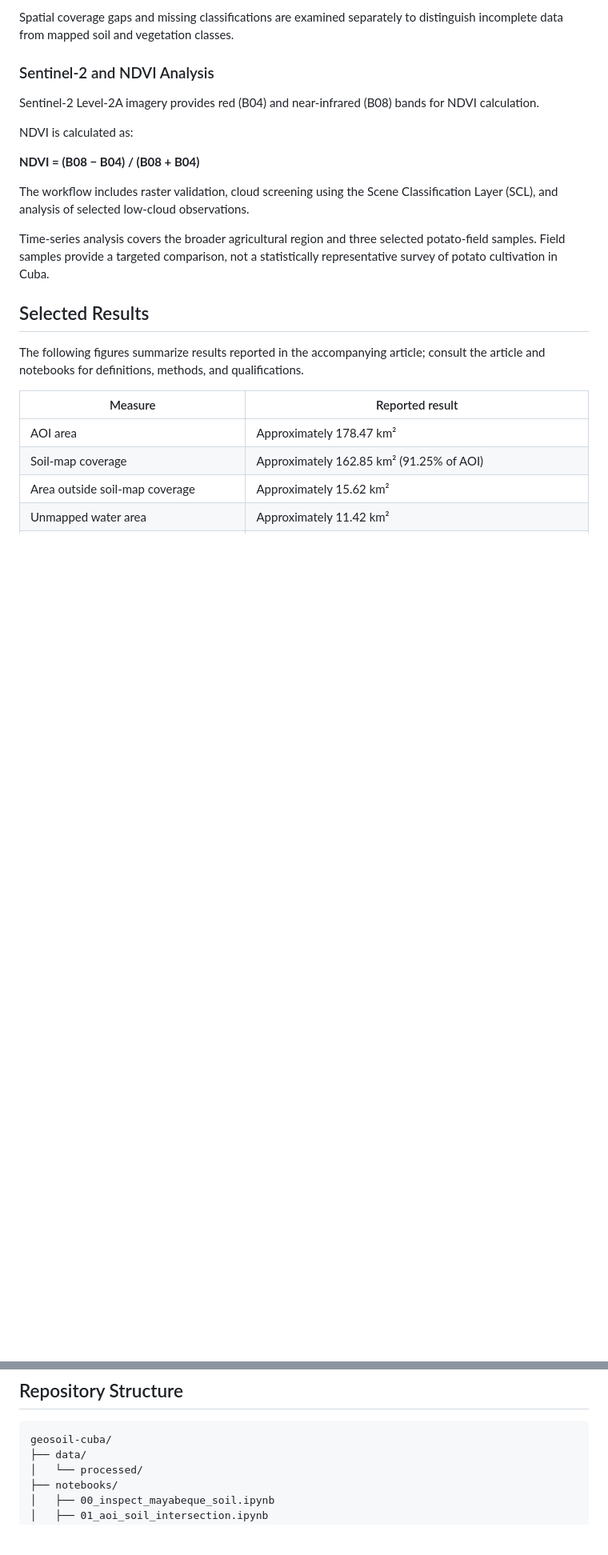
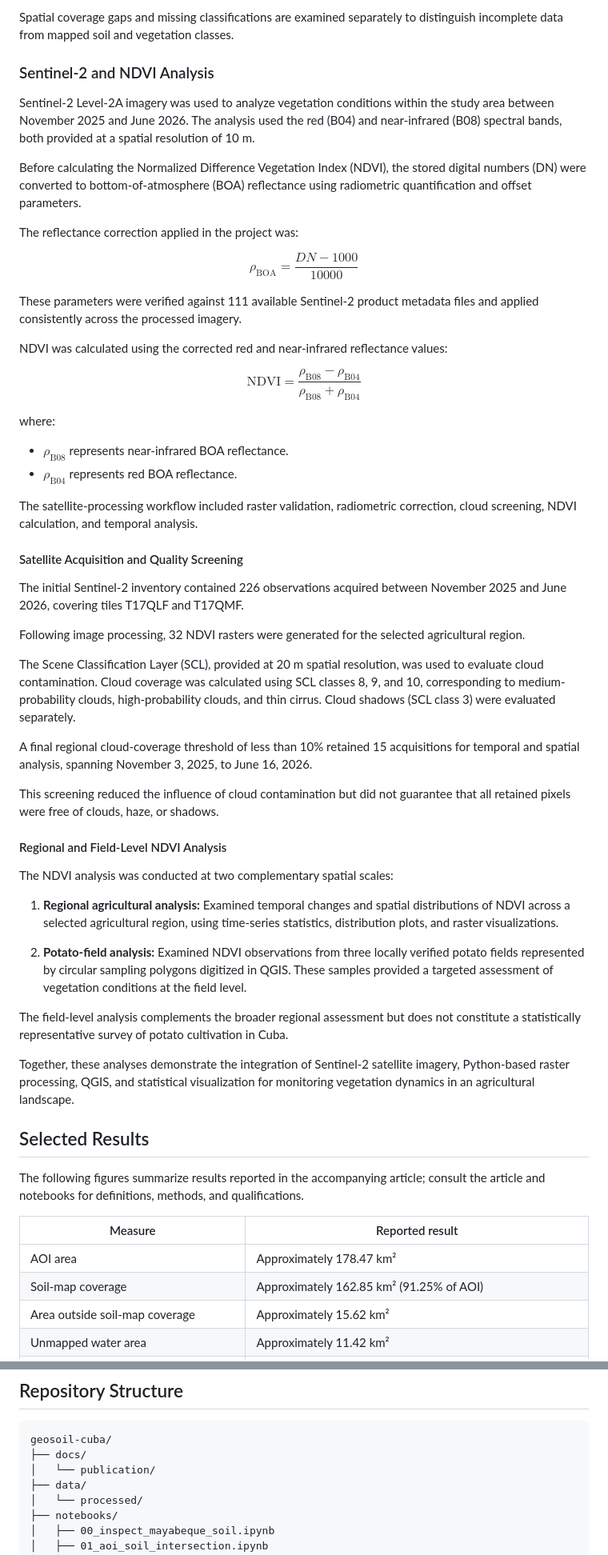
Before and after one commit to Ringdealer/geosoil-cuba, a Markdown page: README.md, 2 parts joined by grey strips. Shown at 80% size. GitHub-like rendering; blank space fills up the shorter version.

````diff
--- a/README.md
+++ b/README.md
@@ -65,20 +76,83 @@ to distinguish incomplete data from mapped soil and vegetation classes.
 
 ### Sentinel-2 and NDVI Analysis
 
-Sentinel-2 Level-2A imagery provides red (B04) and near-infrared (B08) bands
-for NDVI calculation.
+Sentinel-2 Level-2A imagery was used to analyze vegetation conditions within
+the study area between November 2025 and June 2026. The analysis used the
+red (B04) and near-infrared (B08) spectral bands, both provided at a spatial
+resolution of 10 m.
 
-NDVI is calculated as:
+Before calculating the Normalized Difference Vegetation Index (NDVI), the
+stored digital numbers (DN) were converted to bottom-of-atmosphere (BOA)
+reflectance using radiometric quantification and offset parameters.
 
-**NDVI = (B08 − B04) / (B08 + B04)**
+The reflectance correction applied in the project was:
 
-The workflow includes raster validation, cloud screening using the
-Scene Classification Layer (SCL), and analysis of selected low-cloud
-observations.
+$$
+\rho_{\mathrm{BOA}} =
+\frac{DN - 1000}{10000}
+$$
 
-Time-series analysis covers the broader agricultural region and three
-selected potato-field samples. Field samples provide a targeted comparison,
-not a statistically representative survey of potato cultivation in Cuba.
+These parameters were verified against 111 available Sentinel-2 product
+metadata files and applied consistently across the processed imagery.
+
+NDVI was calculated using the corrected red and near-infrared reflectance
+values:
+
+$$
+\mathrm{NDVI} =
+\frac{\rho_{\mathrm{B08}}-\rho_{\mathrm{B04}}}
+{\rho_{\mathrm{B08}}+\rho_{\mathrm{B04}}}
+$$
+
+where:
+
+- $\rho_{\mathrm{B08}}$ represents near-infrared BOA reflectance.
+- $\rho_{\mathrm{B04}}$ represents red BOA reflectance.
+
+The satellite-processing workflow included raster validation, radiometric
+correction, cloud screening, NDVI calculation, and temporal analysis.
+
+#### Satellite Acquisition and Quality Screening
+
+The initial Sentinel-2 inventory contained 226 observations acquired between
+November 2025 and June 2026, covering tiles T17QLF and T17QMF.
+
+Following image processing, 32 NDVI rasters were generated for the selected
+agricultural region.
+
+The Scene Classification Layer (SCL), provided at 20 m spatial resolution,
+was used to evaluate cloud contamination. Cloud coverage was calculated
+using SCL classes 8, 9, and 10, corresponding to medium-probability clouds,
+high-probability clouds, and thin cirrus. Cloud shadows (SCL class 3) were
+evaluated separately.
+
+A final regional cloud-coverage threshold of less than 10% retained
+15 acquisitions for temporal and spatial analysis, spanning November 3,
+2025, to June 16, 2026.
+
+This screening reduced the influence of cloud contamination but did not
+guarantee that all retained pixels were free of clouds, haze, or shadows.
+
+#### Regional and Field-Level NDVI Analysis
+
+The NDVI analysis was conducted at two complementary spatial scales:
+
+1. **Regional agricultural analysis:** Examined temporal changes and spatial
+   distributions of NDVI across a selected agricultural region, using
+   time-series statistics, distribution plots, and raster visualizations.
+
+2. **Potato-field analysis:** Examined NDVI observations from three locally
+   verified potato fields represented by circular sampling polygons
+   digitized in QGIS. These samples provided a targeted assessment of
+   vegetation conditions at the field level.
+
+The field-level analysis complements the broader regional assessment but
+does not constitute a statistically representative survey of potato
+cultivation in Cuba.
+
+Together, these analyses demonstrate the integration of Sentinel-2 satellite
+imagery, Python-based raster processing, QGIS, and statistical visualization
+for monitoring vegetation dynamics in an agricultural landscape.
 
 ## Selected Results
 
@@ -127,6 +201,8 @@ or a causal relationship with soil type.
 
 ```text
 geosoil-cuba/
+├── docs/
+│   └── publication/
 ├── data/
 │   └── processed/
 ├── notebooks/
````
Also changed, not shown: other parts of README.md (+11 -0 lines).
